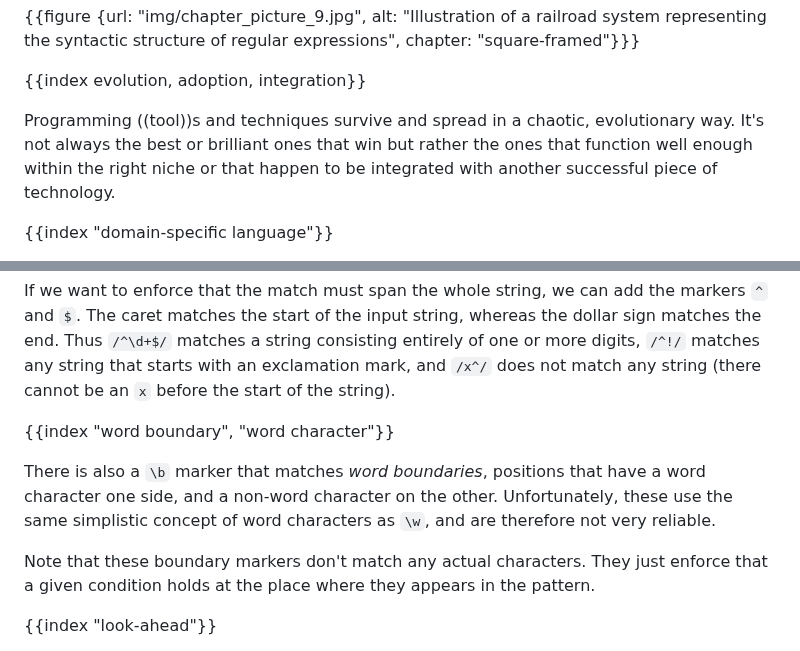
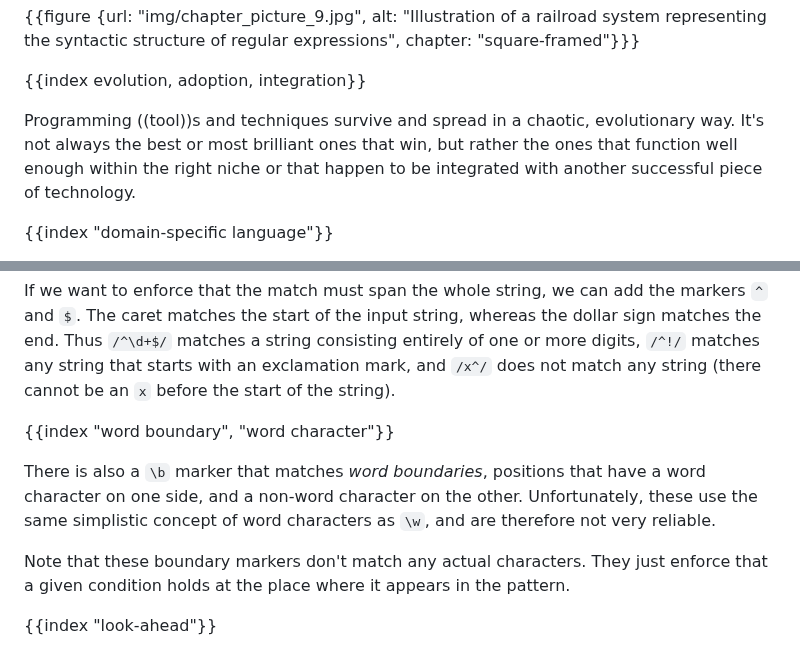
Before and after one commit to marijnh/Eloquent-JavaScript, a Markdown page: 09_regexp.md, 2 parts joined by grey strips. Rendered like a GitHub page.

Commit message:
Copyedit chapter 9

```diff
--- a/09_regexp.md
+++ b/09_regexp.md
@@ -22,7 +22,7 @@ if}}
 
 {{index evolution, adoption, integration}}
 
-Programming ((tool))s and techniques survive and spread in a chaotic, evolutionary way. It's not always the best or brilliant ones that win but rather the ones that function well enough within the right niche or that happen to be integrated with another successful piece of technology.
+Programming ((tool))s and techniques survive and spread in a chaotic, evolutionary way. It's not always the best or most brilliant ones that win, but rather the ones that function well enough within the right niche or that happen to be integrated with another successful piece of technology.
 
 {{index "domain-specific language"}}
 
@@ -391,9 +391,9 @@ If we want to enforce that the match must span the whole string, we can add the
 
 {{index "word boundary", "word character"}}
 
-There is also a `\b` marker that matches _word boundaries_, positions that have a word character one side, and a non-word character on the other. Unfortunately, these use the same simplistic concept of word characters as `\w`, and are therefore not very reliable.
+There is also a `\b` marker that matches _word boundaries_, positions that have a word character on one side, and a non-word character on the other. Unfortunately, these use the same simplistic concept of word characters as `\w`, and are therefore not very reliable.
 
-Note that these boundary markers don't match any actual characters. They just enforce that a given condition holds at the place where they appears in the pattern.
+Note that these boundary markers don't match any actual characters. They just enforce that a given condition holds at the place where it appears in the pattern.
 
 {{index "look-ahead"}}
 
```
Also changed, not shown: other parts of 09_regexp.md (+1 -1 lines).
